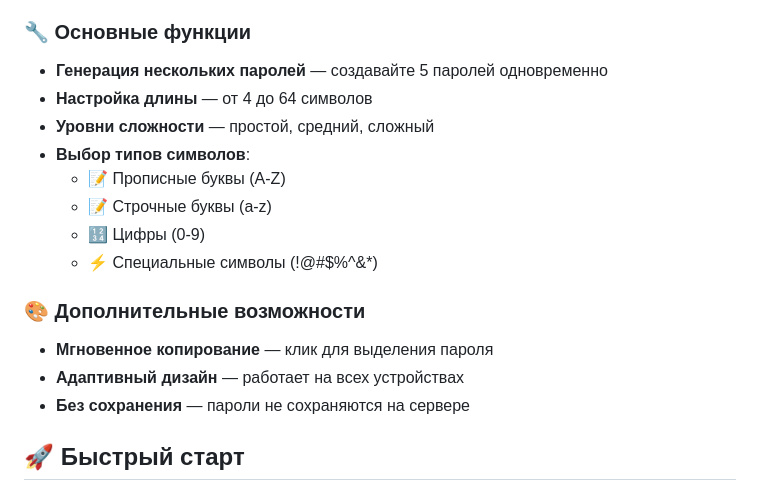
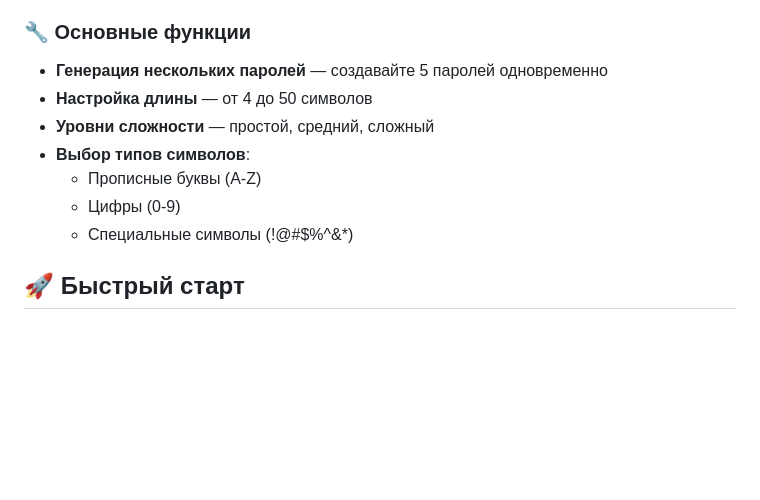
Before and after one commit to K4TR1NE/porol-, a Markdown page: README.md, the part around the change. Rendered like a GitHub page; blank space fills up the shorter version.

```diff
--- a/README.md
+++ b/README.md
@@ -17,18 +17,12 @@
 
 ### 🔧 Основные функции
 - **Генерация нескольких паролей** — создавайте 5 паролей одновременно
-- **Настройка длины** — от 4 до 64 символов
+- **Настройка длины** — от 4 до 50 символов
 - **Уровни сложности** — простой, средний, сложный
 - **Выбор типов символов**:
-  - 📝 Прописные буквы (A-Z)
-  - 📝 Строчные буквы (a-z)
-  - 🔢 Цифры (0-9)
-  - ⚡ Специальные символы (!@#$%^&*)
-
-### 🎨 Дополнительные возможности
-- **Мгновенное копирование** — клик для выделения пароля
-- **Адаптивный дизайн** — работает на всех устройствах
-- **Без сохранения** — пароли не сохраняются на сервере
+  - Прописные буквы (A-Z)
+  - Цифры (0-9)
+  - Специальные символы (!@#$%^&*)
 
 ## 🚀 Быстрый старт
 
```
